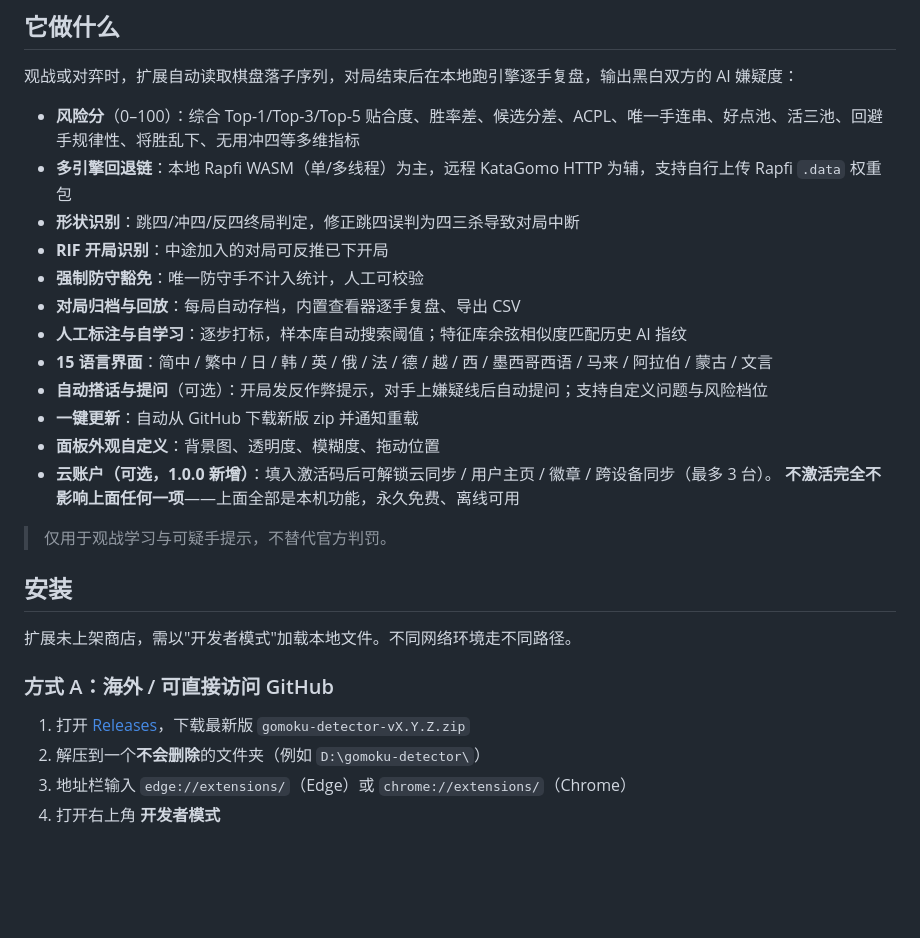
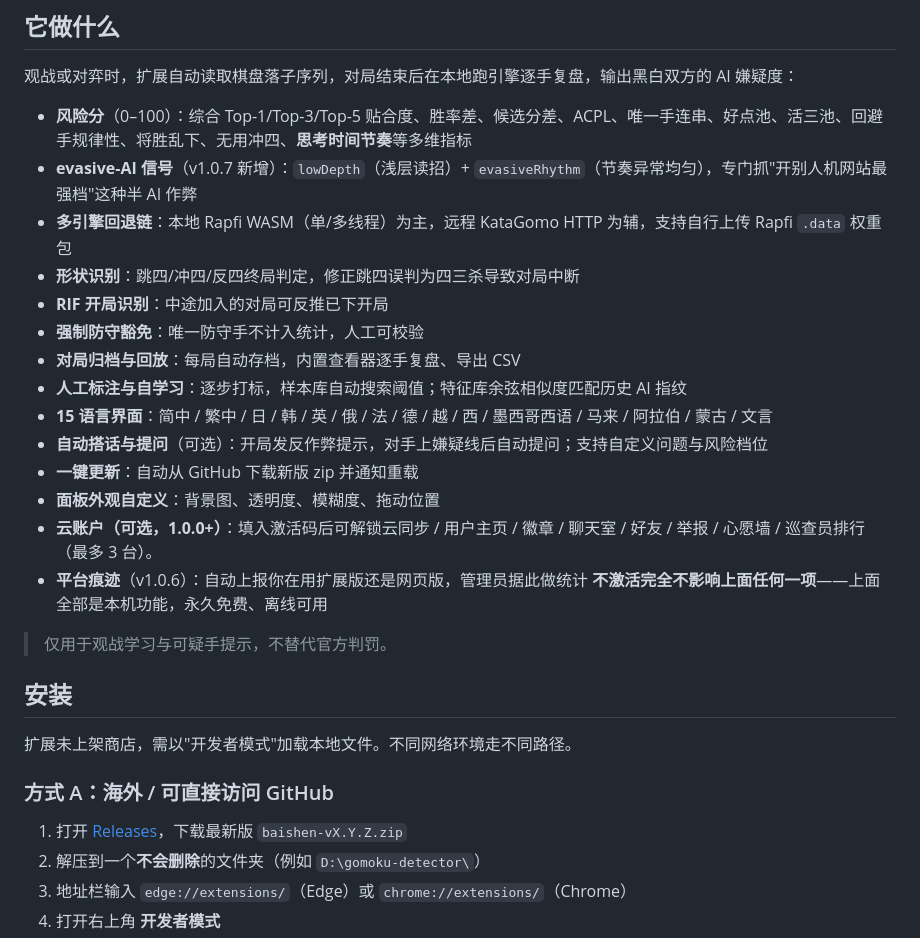
Before and after one commit to AODOJUST/gomoku-anti-cheat-detector, a Markdown page: README.md, the part around the change. GitHub-like rendering; blank space fills up the shorter version.

Commit message:
docs: README 同步 v1.0.7（evasive-AI / 心愿墙 / 平台痕迹）

```diff
--- a/README.md
+++ b/README.md
@@ -8,7 +8,8 @@
 
 观战或对弈时，扩展自动读取棋盘落子序列，对局结束后在本地跑引擎逐手复盘，输出黑白双方的 AI 嫌疑度：
 
-- **风险分**（0–100）：综合 Top-1/Top-3/Top-5 贴合度、胜率差、候选分差、ACPL、唯一手连串、好点池、活三池、回避手规律性、将胜乱下、无用冲四等多维指标
+- **风险分**（0–100）：综合 Top-1/Top-3/Top-5 贴合度、胜率差、候选分差、ACPL、唯一手连串、好点池、活三池、回避手规律性、将胜乱下、无用冲四、**思考时间节奏**等多维指标
+- **evasive-AI 信号**（v1.0.7 新增）：`lowDepth`（浅层读招）+ `evasiveRhythm`（节奏异常均匀），专门抓"开别人机网站最强档"这种半 AI 作弊
 - **多引擎回退链**：本地 Rapfi WASM（单/多线程）为主，远程 KataGomo HTTP 为辅，支持自行上传 Rapfi `.data` 权重包
 - **形状识别**：跳四/冲四/反四终局判定，修正跳四误判为四三杀导致对局中断
 - **RIF 开局识别**：中途加入的对局可反推已下开局
@@ -19,7 +20,8 @@
 - **自动搭话与提问**（可选）：开局发反作弊提示，对手上嫌疑线后自动提问；支持自定义问题与风险档位
 - **一键更新**：自动从 GitHub 下载新版 zip 并通知重载
 - **面板外观自定义**：背景图、透明度、模糊度、拖动位置
-- **云账户（可选，1.0.0 新增）**：填入激活码后可解锁云同步 / 用户主页 / 徽章 / 跨设备同步（最多 3 台）。
+- **云账户（可选，1.0.0+）**：填入激活码后可解锁云同步 / 用户主页 / 徽章 / 聊天室 / 好友 / 举报 / 心愿墙 / 巡查员排行（最多 3 台）。
+- **平台痕迹**（v1.0.6）：自动上报你在用扩展版还是网页版，管理员据此做统计
   **不激活完全不影响上面任何一项**——上面全部是本机功能，永久免费、离线可用
 
 > 仅用于观战学习与可疑手提示，不替代官方判罚。
@@ -30,7 +32,7 @@
 
 ### 方式 A：海外 / 可直接访问 GitHub
 
-1. 打开 [Releases](../../releases)，下载最新版 `gomoku-detector-vX.Y.Z.zip`
+1. 打开 [Releases](../../releases)，下载最新版 `baishen-vX.Y.Z.zip`
 2. 解压到一个**不会删除**的文件夹（例如 `D:\gomoku-detector\`）
 3. 地址栏输入 `edge://extensions/`（Edge）或 `chrome://extensions/`（Chrome）
 4. 打开右上角 **开发者模式**
```
